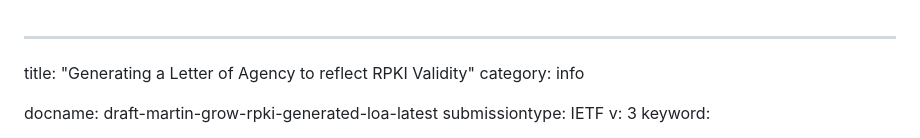
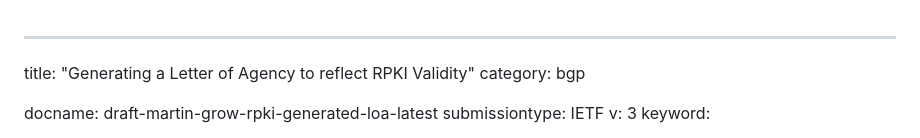
Before and after one commit to ableyjoe/draft-martin-grow-rpki-generated-loa, a Markdown page: draft-martin-grow-rpki-generated-loa.md, the part around the change. GitHub-like rendering.

Commit message:
change intended status

```diff
--- a/draft-martin-grow-rpki-generated-loa.md
+++ b/draft-martin-grow-rpki-generated-loa.md
@@ -1,6 +1,6 @@
 ---
 title: "Generating a Letter of Agency to reflect RPKI Validity"
-category: info
+category: bgp
 
 docname: draft-martin-grow-rpki-generated-loa-latest
 submissiontype: IETF
```
